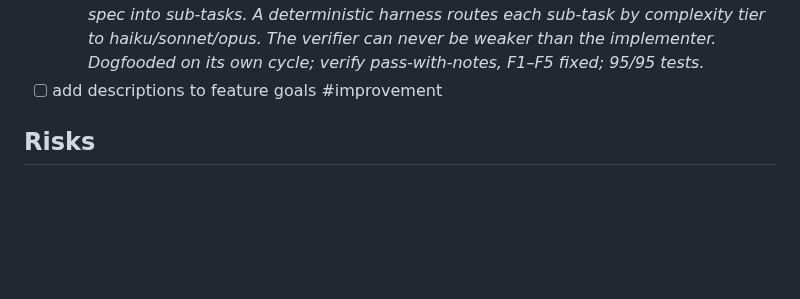
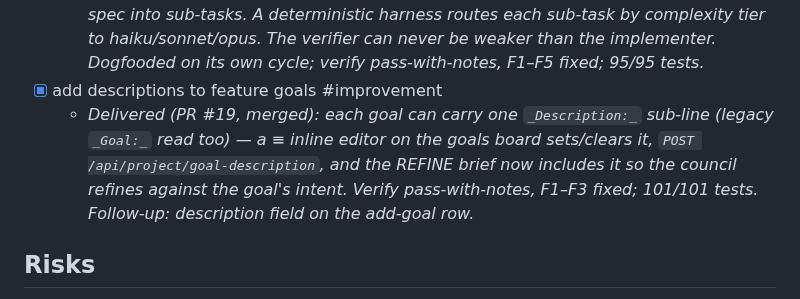
Before and after one commit to liammpek16/Admin-Brain, a Markdown page: vault/Plans/admin-brain-roadmap.md, the part around the change. Drawn GitHub-style; blank space fills up the shorter version.

Commit message:
Admin Brain: tick add descriptions to feature goals (PR #19 merged)
Co-Authored-By: Claude Opus 5.5 <noreply@anthropic.com>

```diff
--- a/vault/Plans/admin-brain-roadmap.md
+++ b/vault/Plans/admin-brain-roadmap.md
@@ -62,7 +62,8 @@ project from one place, capture notes without leaving it, and eventually drive i
 - [x] Feature Loop model optimization #improvement
   - _Goal: build a skill for the admin brain loop that generates a master agent to analyze the feasibility of every new feature running through the feature loop, then spins up sub-agents to perform each task, matching each sub-agent's model to the complexity the task requires._
   - _Delivered (PR #18, merged): new `orchestrate` skill. The master agent runs a feasibility pass (5 dimensions → go / go-with-split / no-go, advisory) and splits the spec into sub-tasks. A deterministic harness routes each sub-task by complexity tier to haiku/sonnet/opus. The verifier can never be weaker than the implementer. Dogfooded on its own cycle; verify pass-with-notes, F1–F5 fixed; 95/95 tests._
-- [ ] add descriptions to feature goals #improvement
+- [x] add descriptions to feature goals #improvement
+  - _Delivered (PR #19, merged): each goal can carry one `_Description:_` sub-line (legacy `_Goal:_` read too) — a ≡ inline editor on the goals board sets/clears it, `POST /api/project/goal-description`, and the REFINE brief now includes it so the council refines against the goal's intent. Verify pass-with-notes, F1–F3 fixed; 101/101 tests. Follow-up: description field on the add-goal row._
 
 ## Risks
 - Running the full loop from the HUD means long-running, token-spending stages behind a web
```
